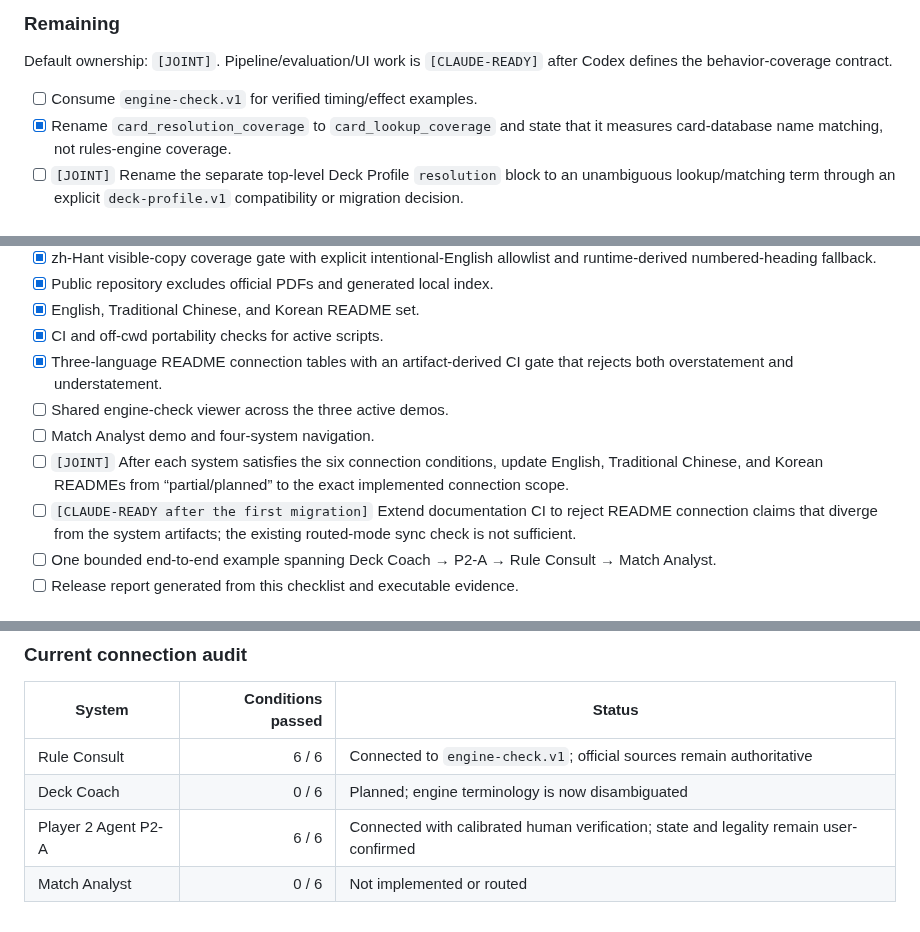
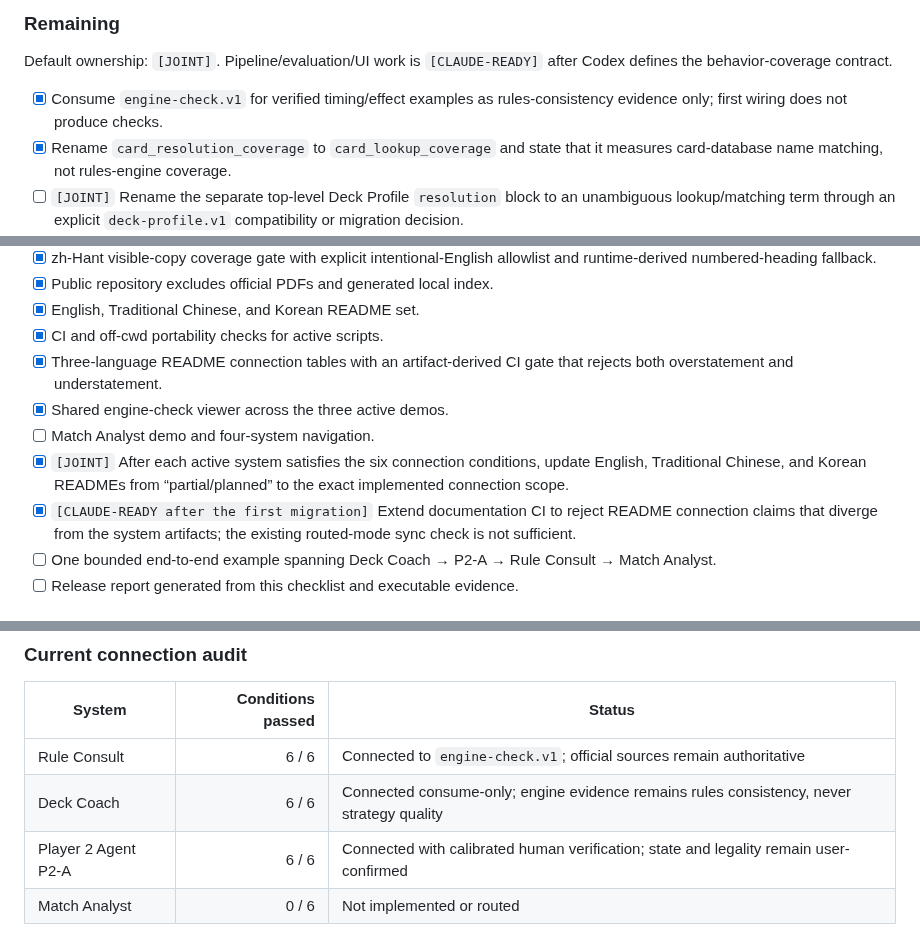
Before and after one commit to Zaious/riftbound-chronicle, a Markdown page: docs/plans/ENGINE_AND_SYSTEMS_COMPLETION_CHECKLIST.md, 3 parts joined by grey strips. Rendered like a GitHub page.

Commit message:
docs(plan): record Deck Coach engine connection

```diff
--- a/docs/plans/ENGINE_AND_SYSTEMS_COMPLETION_CHECKLIST.md
+++ b/docs/plans/ENGINE_AND_SYSTEMS_COMPLETION_CHECKLIST.md
@@ -343,7 +343,8 @@ gates remain `[CODEX-CONTEXT]`.
 Default ownership: `[JOINT]`. Pipeline/evaluation/UI work is
 `[CLAUDE-READY]` after Codex defines the behavior-coverage contract.
 
-- [ ] Consume `engine-check.v1` for verified timing/effect examples.
+- [x] Consume `engine-check.v1` for verified timing/effect examples as
+  rules-consistency evidence only; first wiring does not produce checks.
 - [x] Rename `card_resolution_coverage` to `card_lookup_coverage` and state that
   it measures card-database name matching, not rules-engine coverage.
 - [ ] `[JOINT]` Rename the separate top-level Deck Profile `resolution` block to
@@ -460,12 +461,12 @@ fixtures, projection formatting, and the demo.
 - [x] CI and off-cwd portability checks for active scripts.
 - [x] Three-language README connection tables with an artifact-derived CI gate
   that rejects both overstatement and understatement.
-- [ ] Shared engine-check viewer across the three active demos.
+- [x] Shared engine-check viewer across the three active demos.
 - [ ] Match Analyst demo and four-system navigation.
-- [ ] `[JOINT]` After each system satisfies the six connection conditions,
+- [x] `[JOINT]` After each active system satisfies the six connection conditions,
   update English, Traditional Chinese, and Korean READMEs from “partial/planned”
   to the exact implemented connection scope.
-- [ ] `[CLAUDE-READY after the first migration]` Extend documentation CI to
+- [x] `[CLAUDE-READY after the first migration]` Extend documentation CI to
   reject README connection claims that diverge from the system artifacts; the
   existing routed-mode sync check is not sufficient.
 - [ ] One bounded end-to-end example spanning Deck Coach → P2-A → Rule Consult
@@ -492,7 +493,7 @@ connection as partial or planned.
 | System | Conditions passed | Status |
 | --- | ---: | --- |
 | Rule Consult | 6 / 6 | Connected to `engine-check.v1`; official sources remain authoritative |
-| Deck Coach | 0 / 6 | Planned; engine terminology is now disambiguated |
+| Deck Coach | 6 / 6 | Connected consume-only; engine evidence remains rules consistency, never strategy quality |
 | Player 2 Agent P2-A | 6 / 6 | Connected with calibrated human verification; state and legality remain user-confirmed |
 | Match Analyst | 0 / 6 | Not implemented or routed |
 
```
